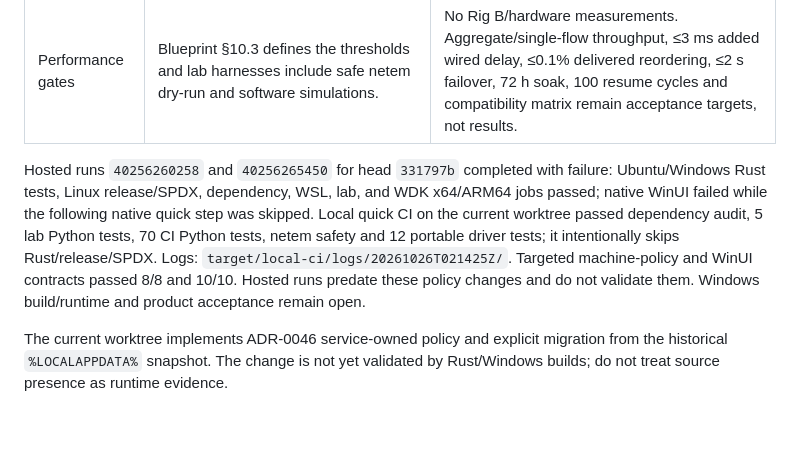
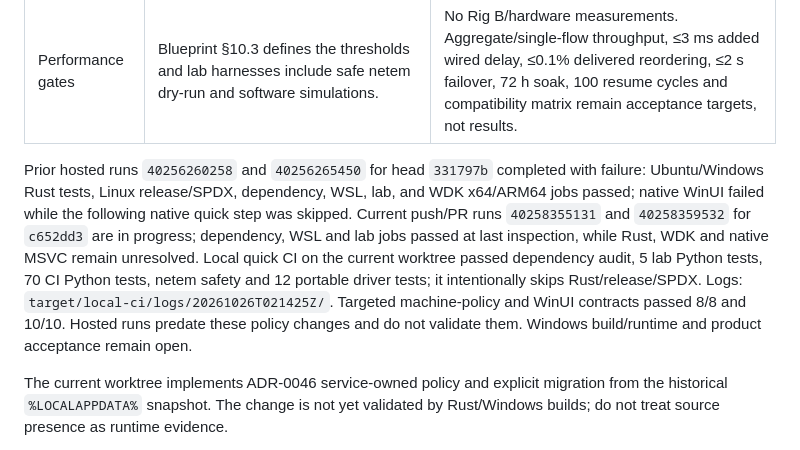
Before and after one commit to eTarikhi/BalanciFy, a Markdown page: README.md, the part around the change. Drawn GitHub-style; blank space fills up the shorter version.

Commit message:
docs: refresh policy and CI evidence
Co-authored-by: arena-agent <297053741+arena-agent@users.noreply.github.com>

```diff
--- a/README.md
+++ b/README.md
@@ -33,7 +33,7 @@ for the prioritized work list and evidence classes.
 | Installer, diagnostics and release | Rust installer journal/rollback and SBOM sidecar logic have unit coverage; CI generates and validates SPDX 2.3 and 3.0.1. The service has a bounded redacted support bundle and ETW source. | No production offline bundle, clean-machine install/uninstall/rollback run, live ETW collection, reviewed VEX, code signing/attestation, independent security review, GA distribution, or field observation. |
 | Performance gates | Blueprint §10.3 defines the thresholds and lab harnesses include safe netem dry-run and software simulations. | No Rig B/hardware measurements. Aggregate/single-flow throughput, ≤3 ms added wired delay, ≤0.1% delivered reordering, ≤2 s failover, 72 h soak, 100 resume cycles and compatibility matrix remain acceptance targets, not results. |
 
-Hosted runs `40256260258` and `40256265450` for head `331797b` completed with failure: Ubuntu/Windows Rust tests, Linux release/SPDX, dependency, WSL, lab, and WDK x64/ARM64 jobs passed; native WinUI failed while the following native quick step was skipped. Local quick CI on the current worktree passed dependency audit, 5 lab Python tests, 70 CI Python tests, netem safety and 12 portable driver tests; it intentionally skips Rust/release/SPDX. Logs: `target/local-ci/logs/20261026T021425Z/`. Targeted machine-policy and WinUI contracts passed 8/8 and 10/10. Hosted runs predate these policy changes and do not validate them. Windows build/runtime and product acceptance remain open.
+Prior hosted runs `40256260258` and `40256265450` for head `331797b` completed with failure: Ubuntu/Windows Rust tests, Linux release/SPDX, dependency, WSL, lab, and WDK x64/ARM64 jobs passed; native WinUI failed while the following native quick step was skipped. Current push/PR runs `40258355131` and `40258359532` for `c652dd3` are in progress; dependency, WSL and lab jobs passed at last inspection, while Rust, WDK and native MSVC remain unresolved. Local quick CI on the current worktree passed dependency audit, 5 lab Python tests, 70 CI Python tests, netem safety and 12 portable driver tests; it intentionally skips Rust/release/SPDX. Logs: `target/local-ci/logs/20261026T021425Z/`. Targeted machine-policy and WinUI contracts passed 8/8 and 10/10. Hosted runs predate these policy changes and do not validate them. Windows build/runtime and product acceptance remain open.
 
 The current worktree implements ADR-0046 service-owned policy and explicit migration from the historical `%LOCALAPPDATA%` snapshot. The change is not yet validated by Rust/Windows builds; do not treat source presence as runtime evidence.
 
```
Also changed, not shown: docs/completion-ledger.md (+7 -7 lines), docs/phase2/next-steps.md (+3 -3 lines).
